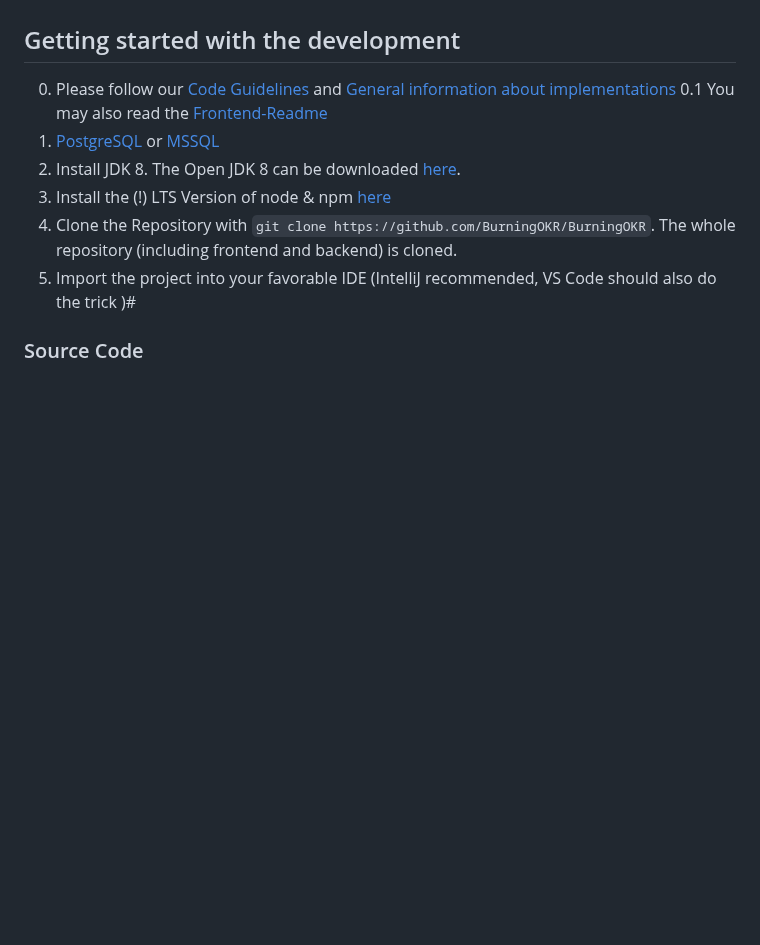
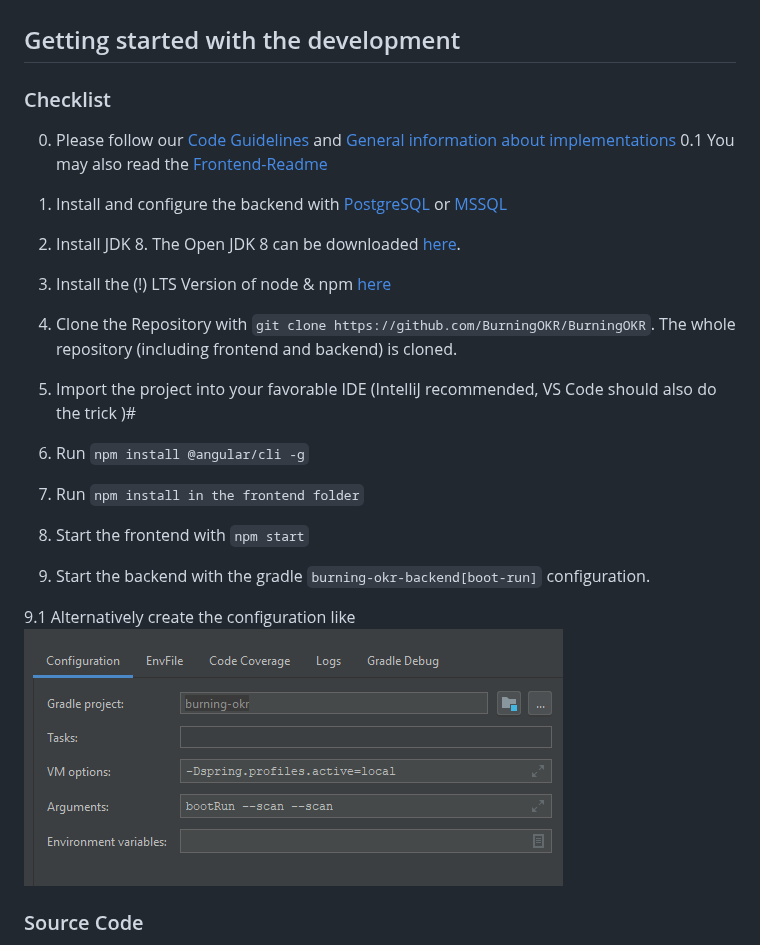
Before and after one commit to BurningOKR/BurningOKR, a Markdown page: README.md, the part around the change. GitHub-like rendering; pictures changed too: docs/images/boot-run-config.png (added); blank space fills up the shorter version.

Commit message:
docs: finished checklist ci:  added run configs

```diff
--- a/README.md
+++ b/README.md
@@ -19,13 +19,22 @@ You can install BurningOKR using the following technologies.
 
 ## Getting started with the development
 
+### Checklist
+
 0. Please follow our [Code Guidelines](/CODE_GUIDELINES.md) and [General information about implementations](/docs/developer_readme.md)
    0.1 You may also read the [Frontend-Readme](/frontend/README.md)
-1. [PostgreSQL](/docs/postgres_install.md) or [MSSQL](/docs/mssql_install.md)
+1. Install and configure the backend with [PostgreSQL](/docs/postgres_install.md) or [MSSQL](/docs/mssql_install.md)
 2. Install JDK 8. The Open JDK 8 can be downloaded [here](https://adoptopenjdk.net/upstream.html).
 3. Install the (!) LTS Version of node & npm [here](https://nodejs.org/en/download/)
 4. Clone the Repository with `git clone https://github.com/BurningOKR/BurningOKR`. The whole repository (including frontend and backend) is cloned.
 5. Import the project into your favorable IDE (IntelliJ recommended, VS Code should also do the trick )#
+6. Run `npm install @angular/cli -g`
+7. Run `npm install in the frontend folder`
+
+8. Start the frontend with `npm start`
+9. Start the backend with the gradle `burning-okr-backend[boot-run]` configuration.
+
+9.1 Alternatively create the configuration like ![intelliJ-Run-Configuration](/docs/images/boot-run-config.png)
 ### Source Code
 
 The source code of the project consists of two parts. A Frontend SPA with the framework **Angular** and a **Spring Boot** project for the backend.
```
Also changed, not shown: 4 other files.
